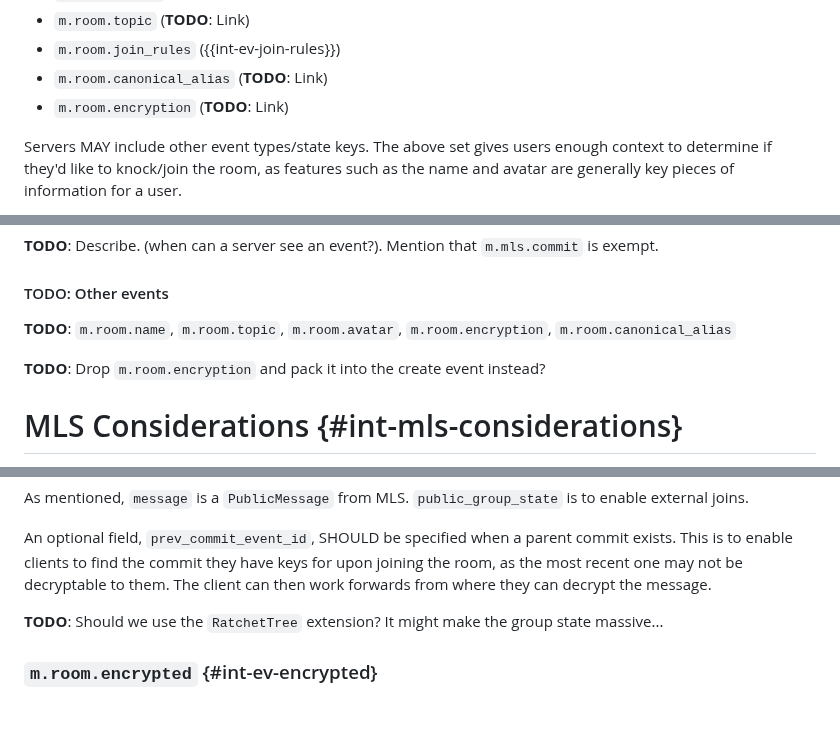
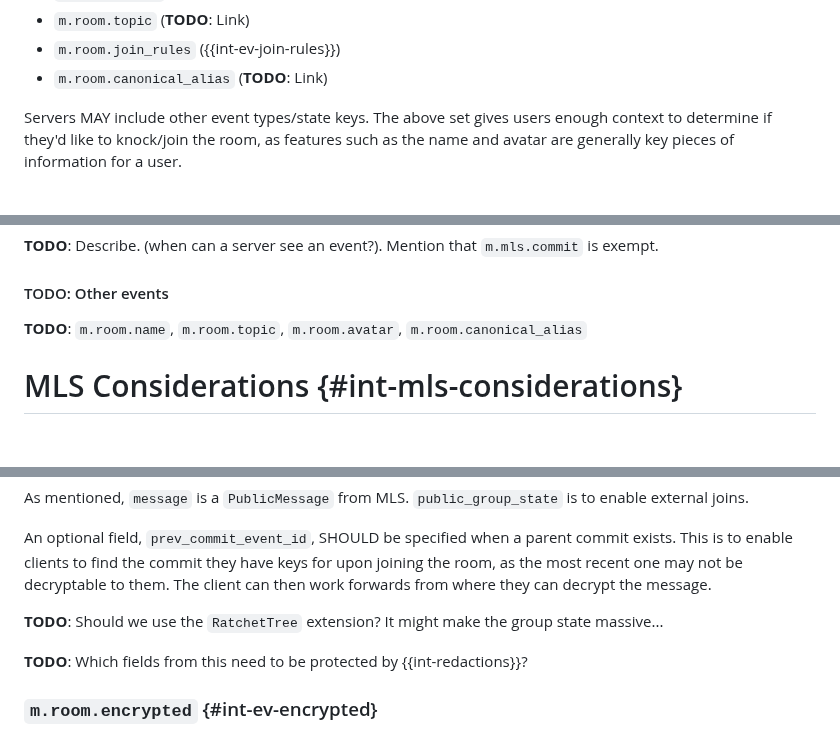
Before and after one commit to turt2live/ietf-mimi-linearized-matrix, a Markdown page: draft-ralston-mimi-linearized-matrix.md, 3 parts joined by grey strips. Rendered like a GitHub page; blank space fills up the shorter version.

Commit message:
Misc cleanup

```diff
--- a/draft-ralston-mimi-linearized-matrix.md
+++ b/draft-ralston-mimi-linearized-matrix.md
@@ -580,7 +580,6 @@ if present in the current room state itself:
 * `m.room.topic` (**TODO**: Link)
 * `m.room.join_rules` ({{int-ev-join-rules}})
 * `m.room.canonical_alias` (**TODO**: Link)
-* `m.room.encryption` (**TODO**: Link)
 
 Servers MAY include other event types/state keys. The above set gives users enough context to determine
 if they'd like to knock/join the room, as features such as the name and avatar are generally key pieces
@@ -727,9 +726,7 @@ To calculate the required power level to send an event:
 
 #### TODO: Other events
 
-**TODO**: `m.room.name`, `m.room.topic`, `m.room.avatar`, `m.room.encryption`, `m.room.canonical_alias`
-
-**TODO**: Drop `m.room.encryption` and pack it into the create event instead?
+**TODO**: `m.room.name`, `m.room.topic`, `m.room.avatar`, `m.room.canonical_alias`
 
 # MLS Considerations {#int-mls-considerations}
 
@@ -942,6 +939,8 @@ message.
 
 **TODO**: Should we use the `RatchetTree` extension? It might make the group state massive...
 
+**TODO**: Which fields from this need to be protected by {{int-redactions}}?
+
 ### `m.room.encrypted` {#int-ev-encrypted}
 
 Represents an encrypted MLS application message. The sender first encrypts the message per the content
```
Also changed, not shown: other parts of draft-ralston-mimi-linearized-matrix.md (+2 -0 lines).
